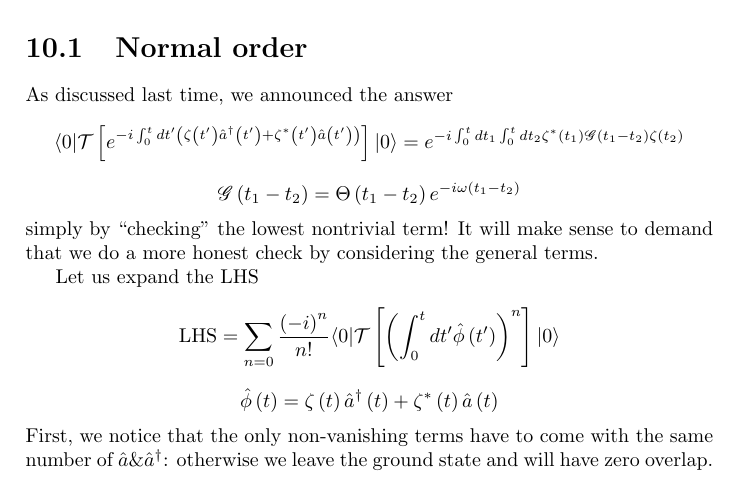
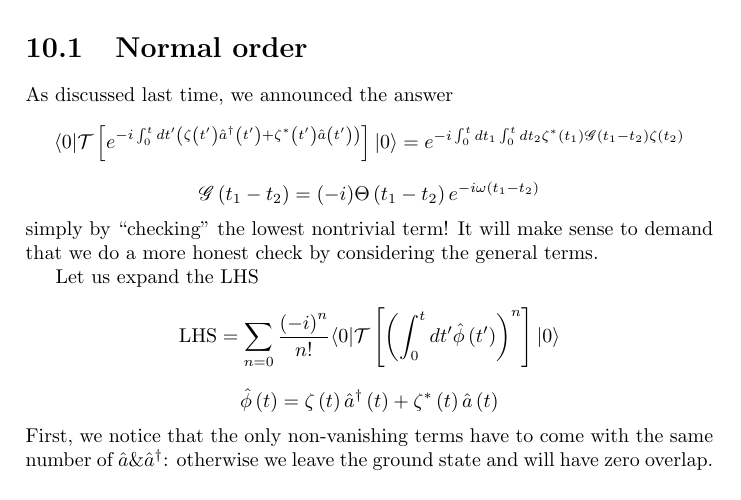
Before and after one commit to husisy/PHYS5340, a LaTeX thesis (main.tex, which reads part/lec10.tex): part of page 77 of 101, cut so that both start at the same text. Compiled offline with pdfLaTeX.

Commit message:
fix typo

```diff
--- a/part/lec10.tex
+++ b/part/lec10.tex
@@ -20,7 +20,7 @@ Remark: we will spend this week on a fairly technical (general) discussion.
 
 As discussed last time, we announced the answer
 \[ \langle 0|\mathcal{T} \left[ e^{-i\int_0^t{dt'\left( \zeta \left( t' \right) \hat{a}^{\dagger}\left( t' \right) +\zeta ^*\left( t' \right) \hat{a}\left( t' \right) \right)}} \right] |0\rangle =e^{-i\int_0^t{dt_1\int_0^t{dt_2\zeta ^*\left( t_1 \right) \mathscr{G} \left( t_1-t_2 \right) \zeta \left( t_2 \right)}}}\]
-\[ \mathscr{G} \left( t_1-t_2 \right) =\Theta \left( t_1-t_2 \right) e^{-i\omega \left( t_1-t_2 \right)}\]
+\[ \mathscr{G} \left( t_1-t_2 \right) =(-i)\Theta \left( t_1-t_2 \right) e^{-i\omega \left( t_1-t_2 \right)}\]
 simply by ``checking'' the lowest nontrivial term! It will make sense to demand that we do a more honest check by considering the general terms.
 
 Let us expand the LHS
```
